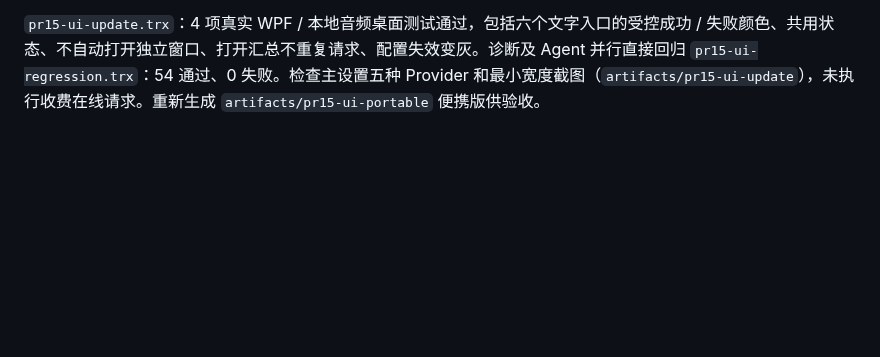
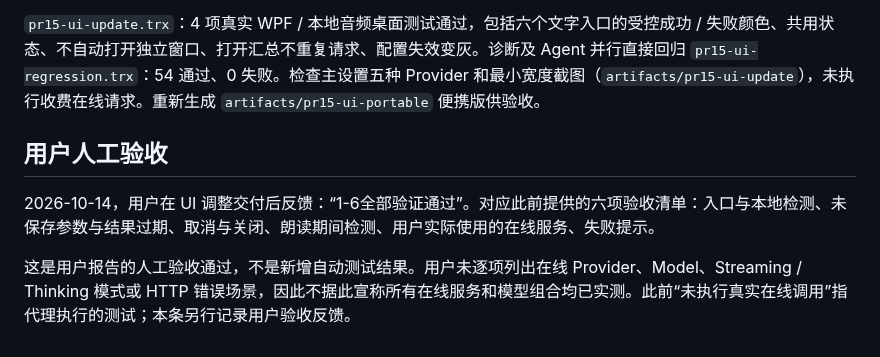
Before and after one commit to 787x/SeleVox, a Markdown page: verification/PR15.md, the part around the change. Drawn GitHub-style; blank space fills up the shorter version.

Commit message:
Record user acceptance of all six PR15 checks

```diff
--- a/verification/PR15.md
+++ b/verification/PR15.md
@@ -59,3 +59,9 @@ dotnet test tests/SeleVox.Tests -c Release --no-restore --filter 'FullyQualified
 按用户验收反馈，将较小的“服务检测”按钮移至 SeleVox 标题同行右侧；Windows 本地语音标题、Edge 查询 / 刷新行、Azure / MiMo / OpenAI-Compatible TTS / LLM Key 标题右侧增加可点击文字。直接点击检测不显示独立窗口，复用同一诊断任务和结果；成功绿色、失败红色、取消 / 过期灰色，悬停查看详细反馈，检测中再次点击取消。独立窗口继续保留，可查看全部结果。
 
 `pr15-ui-update.trx`：4 项真实 WPF / 本地音频桌面测试通过，包括六个文字入口的受控成功 / 失败颜色、共用状态、不自动打开独立窗口、打开汇总不重复请求、配置失效变灰。诊断及 Agent 并行直接回归 `pr15-ui-regression.trx`：54 通过、0 失败。检查主设置五种 Provider 和最小宽度截图（`artifacts/pr15-ui-update`），未执行收费在线请求。重新生成 `artifacts/pr15-ui-portable` 便携版供验收。
+
+## 用户人工验收
+
+2026-10-14，用户在 UI 调整交付后反馈：“1-6全部验证通过”。对应此前提供的六项验收清单：入口与本地检测、未保存参数与结果过期、取消与关闭、朗读期间检测、用户实际使用的在线服务、失败提示。
+
+这是用户报告的人工验收通过，不是新增自动测试结果。用户未逐项列出在线 Provider、Model、Streaming / Thinking 模式或 HTTP 错误场景，因此不据此宣称所有在线服务和模型组合均已实测。此前“未执行真实在线调用”指代理执行的测试；本条另行记录用户验收反馈。
```
